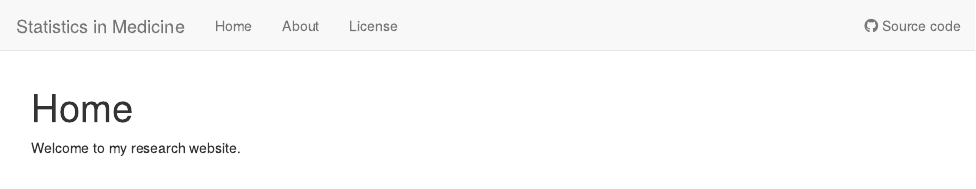
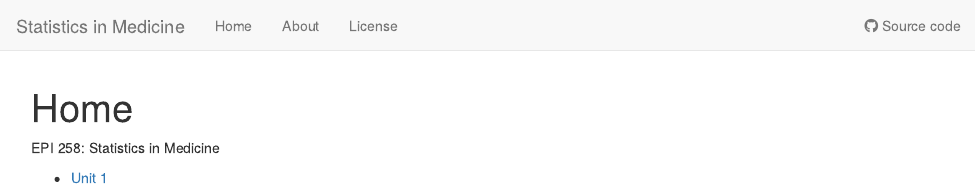
Before and after one commit to elliothershberg/stats-in-medicine, an R Markdown document (analysis/index.Rmd): the page in a window 1100 px wide, from its top. Rendered offline with R 4.5, knitr and Pandoc, with nearby package versions; drawn as R Markdown's standard HTML page in place of the format the file asks for.

Commit message:
Update index.

```diff
--- a/analysis/index.Rmd
+++ b/analysis/index.Rmd
@@ -8,4 +8,6 @@ editor_options:
   chunk_output_type: console
 ---
 
-Welcome to my research website.
+EPI 258: Statistics in Medicine
+
+- [Unit 1](unit-1.html)
```
